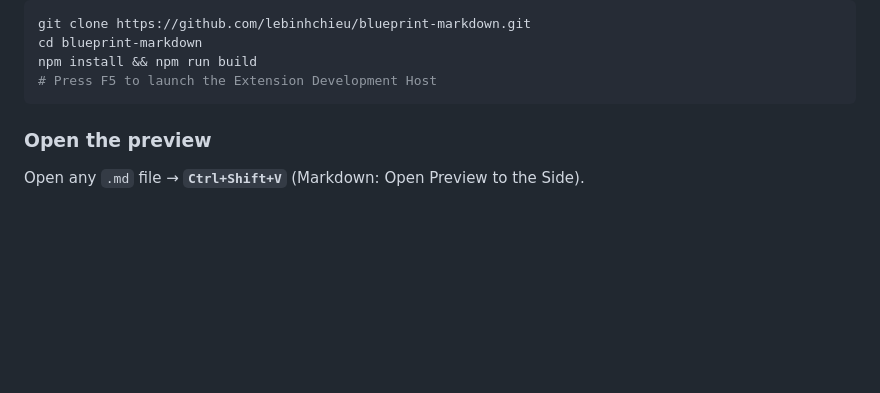
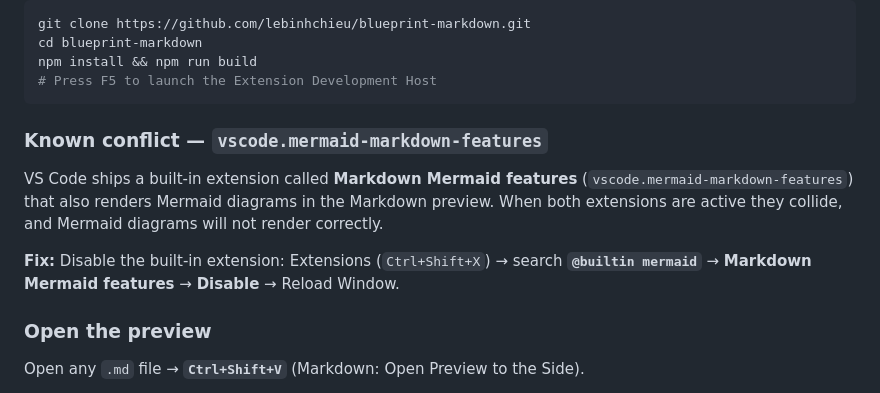
Before and after one commit to lebinhchieu/blueprint-markdown, a Markdown page: README.md, the part around the change. Rendered like a GitHub page; blank space fills up the shorter version.

Commit message:
Update known conflict

````diff
--- a/README.md
+++ b/README.md
@@ -139,6 +139,13 @@ cd blueprint-markdown
 npm install && npm run build
 # Press F5 to launch the Extension Development Host
 ```
+
+### Known conflict — `vscode.mermaid-markdown-features`
+
+VS Code ships a built-in extension called **Markdown Mermaid features** (`vscode.mermaid-markdown-features`) that also renders Mermaid diagrams in the Markdown preview. When both extensions are active they collide, and Mermaid diagrams will not render correctly.
+
+**Fix:** Disable the built-in extension:
+Extensions (`Ctrl+Shift+X`) → search **`@builtin mermaid`** → **Markdown Mermaid features** → **Disable** → Reload Window.
 
 ### Open the preview
 
````
